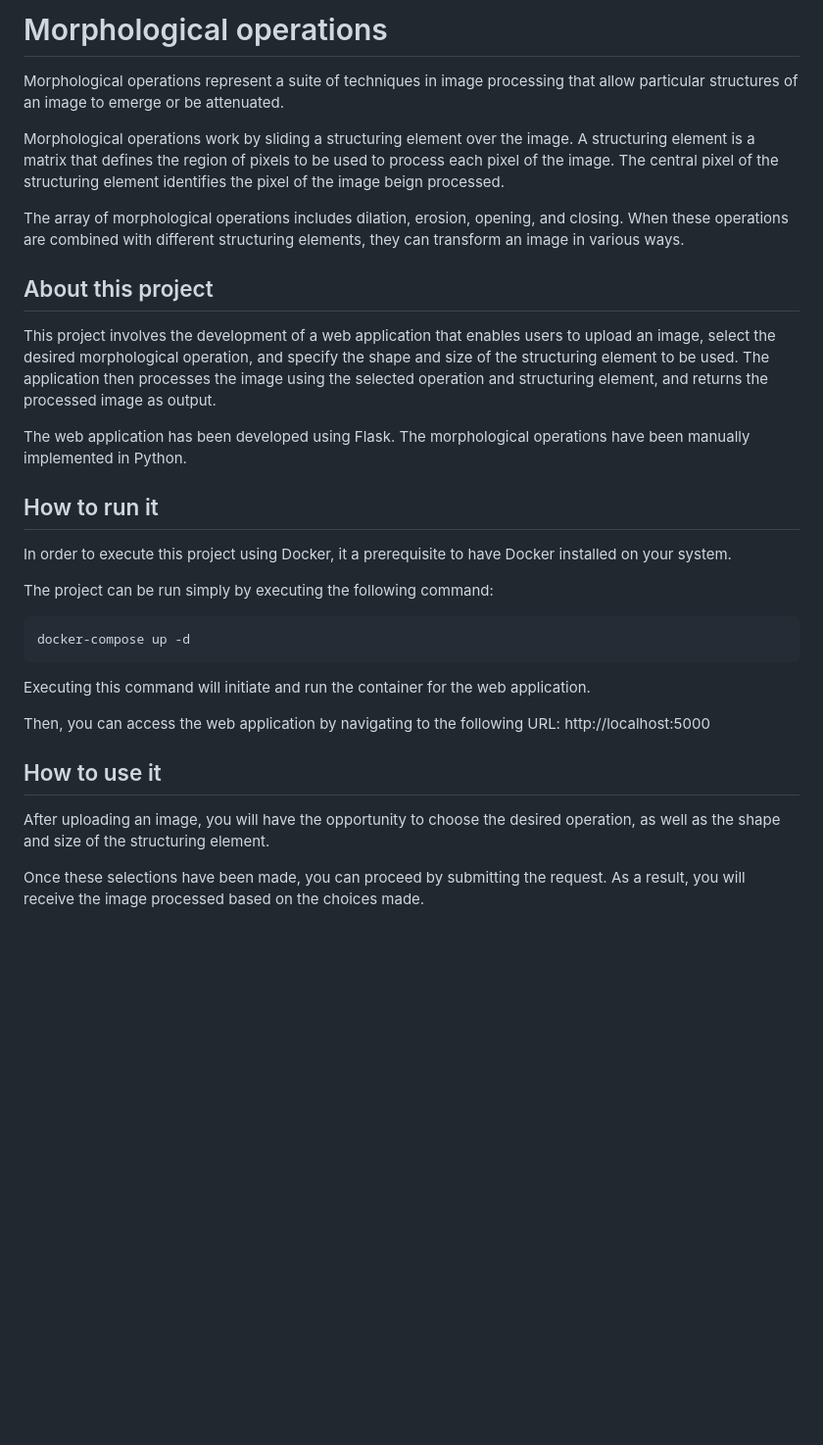
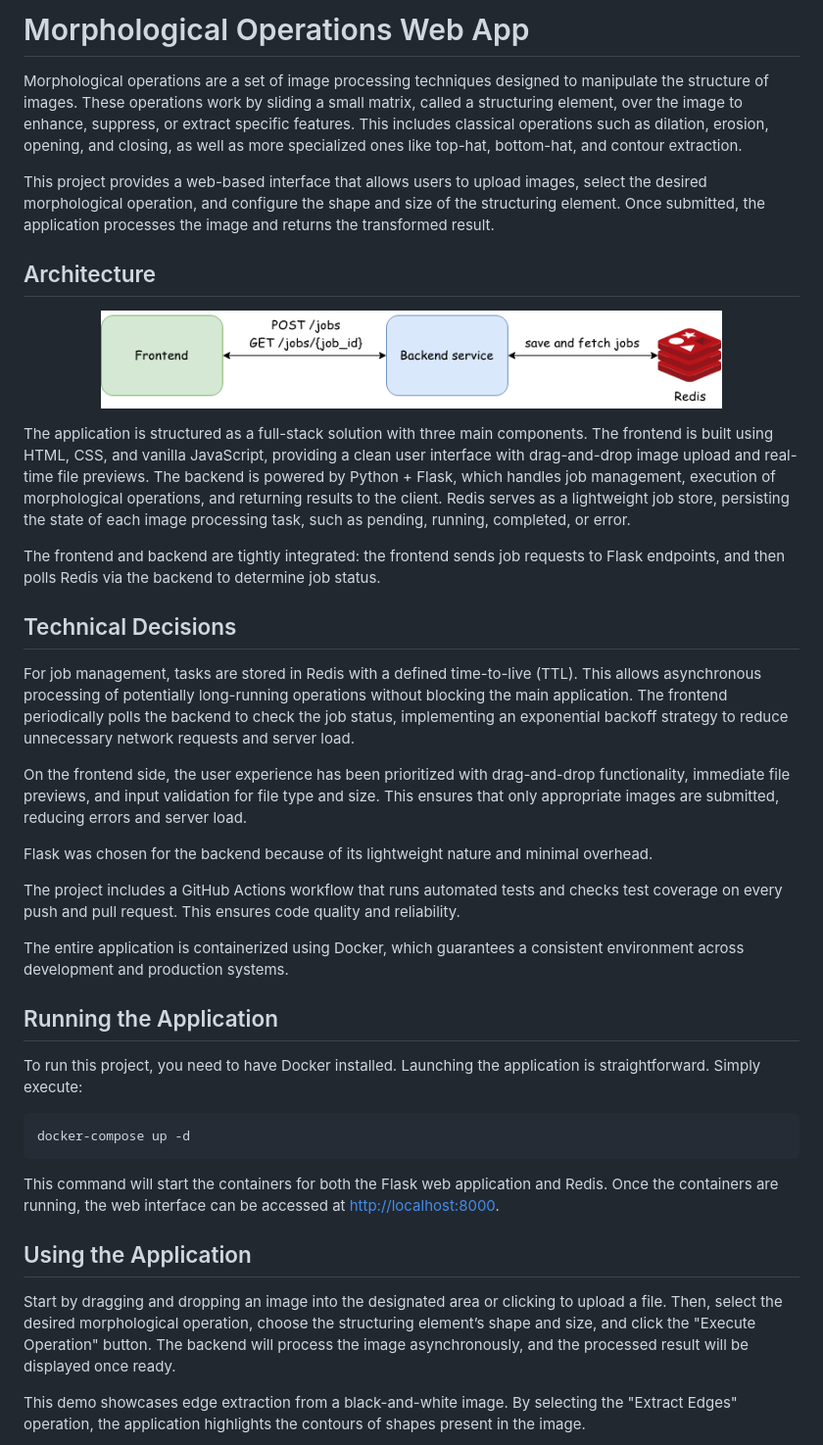
Before and after one commit to Kevinferl98/Morphological_operations, a Markdown page: README.md, the part around the change. Shown: that part at 98% size. GitHub-like rendering; pictures changed too: Images/architecture.png (added); blank space fills up the shorter version.

````diff
--- a/README.md
+++ b/README.md
@@ -1,35 +1,45 @@
-# Morphological operations
+# Morphological Operations Web App
 
-Morphological operations represent a suite of techniques in image processing that allow particular structures of an image to emerge or be attenuated.
+Morphological operations are a set of image processing techniques designed to manipulate the structure of images. These operations work by sliding a small matrix, called a structuring element, over the image to enhance, suppress, or extract specific features. This includes classical operations such as dilation, erosion, opening, and closing, as well as more specialized ones like top-hat, bottom-hat, and contour extraction.
 
-Morphological operations work by sliding a structuring element over the image. A structuring element is a matrix that defines the region of pixels to be used to process each pixel of the image. The central pixel of the structuring element identifies the pixel of the image beign processed.
+This project provides a web-based interface that allows users to upload images, select the desired morphological operation, and configure the shape and size of the structuring element. Once submitted, the application processes the image and returns the transformed result.
 
-The array of morphological operations includes dilation, erosion, opening, and closing. When these operations are combined with different structuring elements, they can transform an image in various ways.
+## Architecture
+<p align="center">
+    <img src="Images/architecture.png" alt="Architecture" width="80%"/>
+</p>
 
-## About this project
+The application is structured as a full-stack solution with three main components. The frontend is built using HTML, CSS, and vanilla JavaScript, providing a clean user interface with drag-and-drop image upload and real-time file previews. The backend is powered by Python + Flask, which handles job management, execution of morphological operations, and returning results to the client. Redis serves as a lightweight job store, persisting the state of each image processing task, such as pending, running, completed, or error.
 
-This project involves the development of a web application that enables users to upload an image, select the desired morphological operation, and specify the shape and size of the structuring element to be used. The application then processes the image using the selected operation and structuring element, and returns the processed image as output.
+The frontend and backend are tightly integrated: the frontend sends job requests to Flask endpoints, and then polls Redis via the backend to determine job status.
+## Technical Decisions
 
-The web application has been developed using Flask. The morphological operations have been manually implemented in Python.
+For job management, tasks are stored in Redis with a defined time-to-live (TTL). This allows asynchronous processing of potentially long-running operations without blocking the main application. The frontend periodically polls the backend to check the job status, implementing an exponential backoff strategy to reduce unnecessary network requests and server load.
 
-## How to run it
+On the frontend side, the user experience has been prioritized with drag-and-drop functionality, immediate file previews, and input validation for file type and size. This ensures that only appropriate images are submitted, reducing errors and server load.
 
-In order to execute this project using Docker, it a prerequisite to have Docker installed on your system.
+Flask was chosen for the backend because of its lightweight nature and minimal overhead.
 
-The project can be run simply by executing the following command:
+The project includes a GitHub Actions workflow that runs automated tests and checks test coverage on every push and pull request. This ensures code quality and reliability.
+
+The entire application is containerized using Docker, which guarantees a consistent environment across development and production systems.
+
+## Running the Application
+
+To run this project, you need to have Docker installed. Launching the application is straightforward. Simply execute:
 
 ```
 docker-compose up -d
 ```
-Executing this command will initiate and run the container for the web application.
 
-Then, you can access the web application by navigating to the following URL: http://localhost:5000
+This command will start the containers for both the Flask web application and Redis. Once the containers are running, the web interface can be accessed at [http://localhost:8000](http://localhost:8000).
 
-## How to use it
+## Using the Application
 
-After uploading an image, you will have the opportunity to choose the desired operation, as well as the shape and size of the structuring element.
+Start by dragging and dropping an image into the designated area or clicking to upload a file. Then, select the desired morphological operation, choose the structuring element’s shape and size, and click the "Execute Operation" button. The backend will process the image asynchronously, and the processed result will be displayed once ready.
 
-Once these selections have been made, you can proceed by submitting the request. As a result, you will receive the image processed based on the choices made.
+This demo showcases edge extraction from a black-and-white image. By selecting the "Extract Edges" operation, the application highlights the contours of shapes present in the image.
+
 <p align="center">
 <img src="Images/Demo.gif" alt="Demo" width="80%"/>
 </p>
````
Also changed, not shown: Images/Demo.gif, Images/Example.png (deleted).
